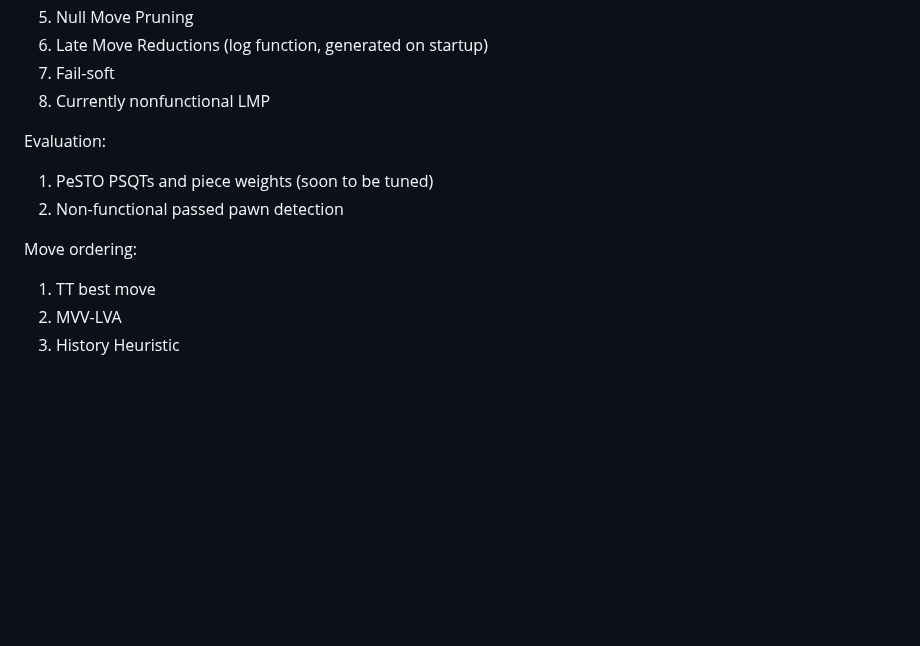
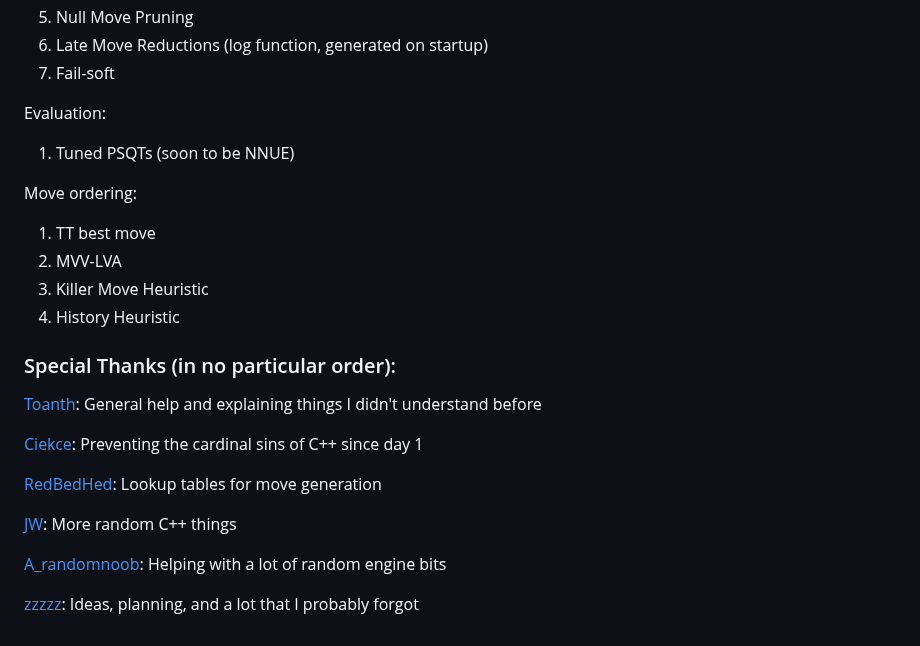
Before and after one commit to Vast342/Clarity, a Markdown page: README.md, the part around one of its changes. Drawn GitHub-style; blank space fills up the shorter version.

```diff
--- a/README.md
+++ b/README.md
@@ -81,13 +33,27 @@ Search:
   5. Null Move Pruning
   6. Late Move Reductions (log function, generated on startup)
   7. Fail-soft
-  8. Currently nonfunctional LMP
 
 Evaluation:
-  1. PeSTO PSQTs and piece weights (soon to be tuned)
-  2. Non-functional passed pawn detection
+  1. Tuned PSQTs (soon to be NNUE)
 
 Move ordering:
   1. TT best move
   2. MVV-LVA
-  3. History Heuristic
+  3. Killer Move Heuristic
+  4. History Heuristic
+
+
+### Special Thanks (in no particular order):
+
+  [Toanth](https://github.com/toanth): General help and explaining things I didn't understand before
+
+  [Ciekce](https://github.com/Ciekce): Preventing the cardinal sins of C++ since day 1
+
+  [RedBedHed](https://github.com/RedBedHed): Lookup tables for move generation
+
+  [JW](https://github.com/jw1912): More random C++ things
+
+  [A_randomnoob](https://github.com/mcthouacbb): Helping with a lot of random engine bits
+
+  [zzzzz](https://github.com/zzzzz151/): Ideas, planning, and a lot that I probably forgot
```
Also changed, not shown: other parts of README.md (+2 -50 lines), assets/Clarity Logo.png (added).
